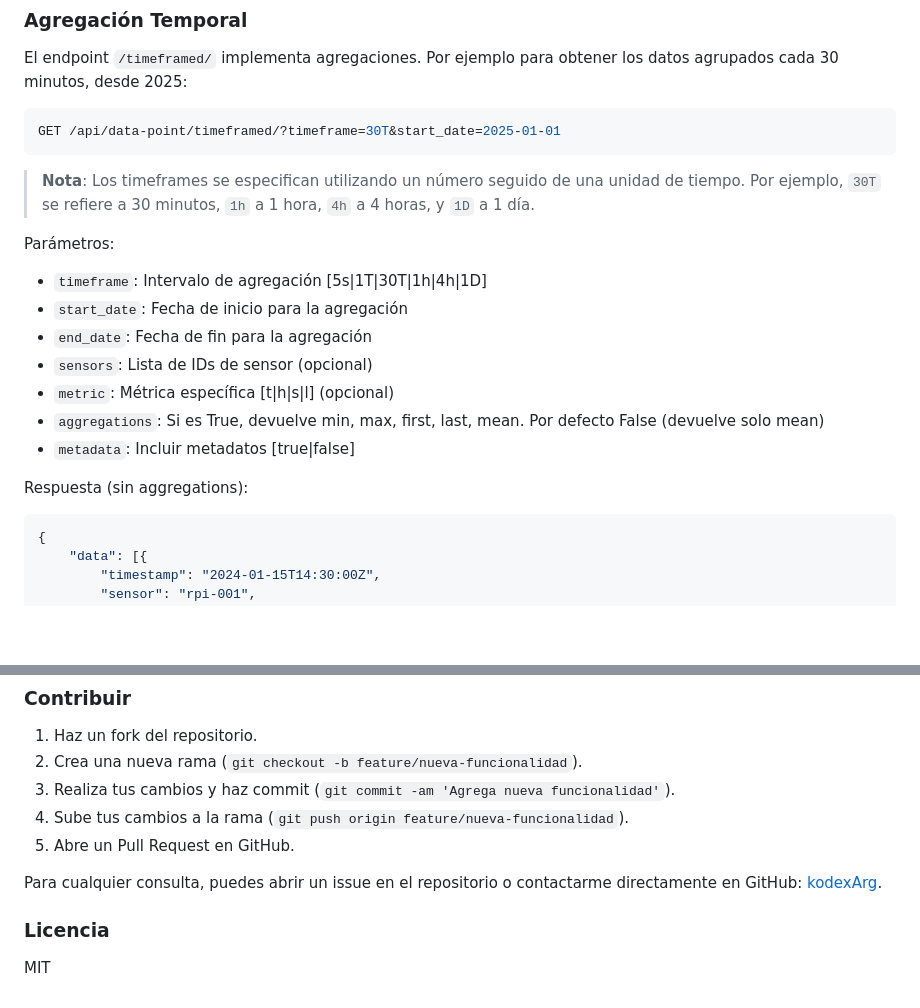
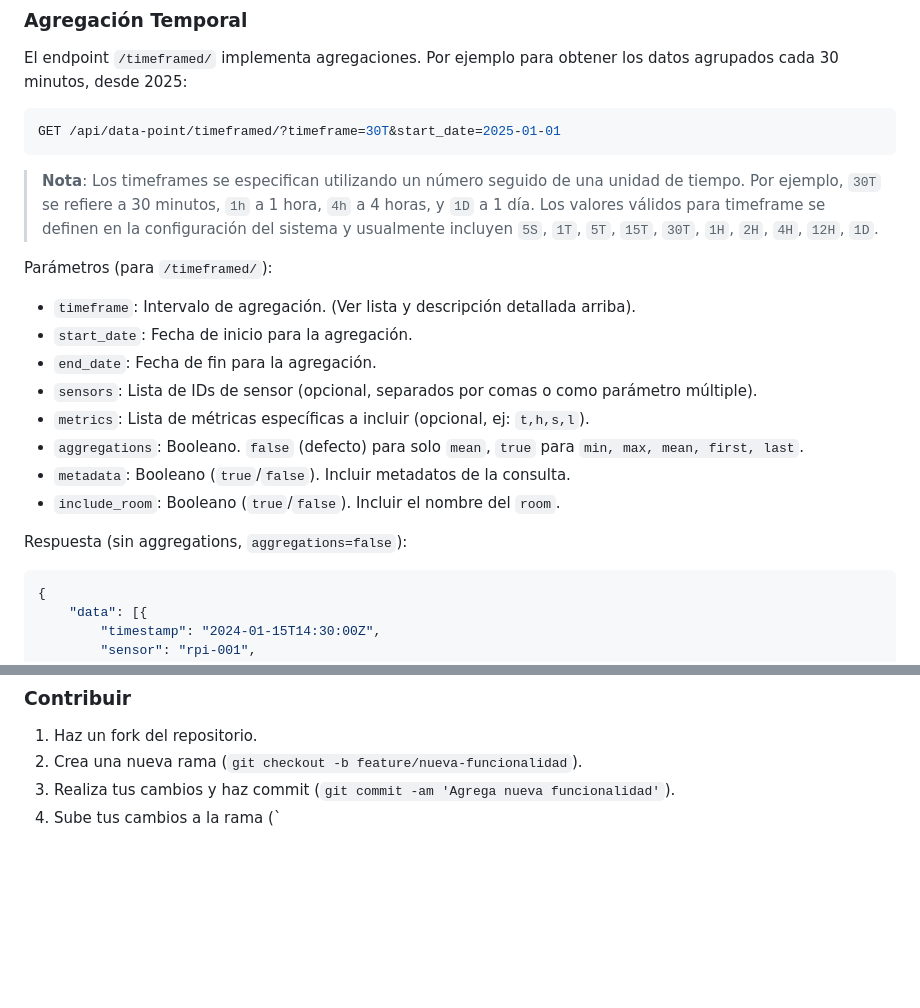
Before and after one commit to kodexArg/dj-indoor-monitor, a Markdown page: README.md, 2 parts joined by grey strips. GitHub-like rendering; blank space fills up the shorter version.

````diff
--- a/README.md
+++ b/README.md
@@ -72,18 +105,19 @@ El endpoint `/timeframed/` implementa agregaciones. Por ejemplo para obtener los
 GET /api/data-point/timeframed/?timeframe=30T&start_date=2025-01-01
 ```
 
-> **Nota**: Los timeframes se especifican utilizando un número seguido de una unidad de tiempo. Por ejemplo, `30T` se refiere a 30 minutos, `1h` a 1 hora, `4h` a 4 horas, y `1D` a 1 día.
+> **Nota**: Los timeframes se especifican utilizando un número seguido de una unidad de tiempo. Por ejemplo, `30T` se refiere a 30 minutos, `1h` a 1 hora, `4h` a 4 horas, y `1D` a 1 día. Los valores válidos para timeframe se definen en la configuración del sistema y usualmente incluyen `5S`, `1T`, `5T`, `15T`, `30T`, `1H`, `2H`, `4H`, `12H`, `1D`.
 
-Parámetros:
-- `timeframe`: Intervalo de agregación [5s|1T|30T|1h|4h|1D]
-- `start_date`: Fecha de inicio para la agregación
-- `end_date`: Fecha de fin para la agregación
-- `sensors`: Lista de IDs de sensor (opcional)
-- `metric`: Métrica específica [t|h|s|l] (opcional)
-- `aggregations`: Si es True, devuelve min, max, first, last, mean. Por defecto False (devuelve solo mean)
-- `metadata`: Incluir metadatos [true|false]
+Parámetros (para `/timeframed/`):
+- `timeframe`: Intervalo de agregación. (Ver lista y descripción detallada arriba).
+- `start_date`: Fecha de inicio para la agregación.
+- `end_date`: Fecha de fin para la agregación.
+- `sensors`: Lista de IDs de sensor (opcional, separados por comas o como parámetro múltiple).
+- `metrics`: Lista de métricas específicas a incluir (opcional, ej: `t,h,s,l`).
+- `aggregations`: Booleano. `false` (defecto) para solo `mean`, `true` para `min, max, mean, first, last`.
+- `metadata`: Booleano (`true`/`false`). Incluir metadatos de la consulta.
+- `include_room`: Booleano (`true`/`false`). Incluir el nombre del `room`.
 
-Respuesta (sin aggregations):
+Respuesta (sin aggregations, `aggregations=false`):
 ```json
 {
     "data": [{
@@ -211,10 +245,4 @@ Contribuciones mediante Pull Request.
 1. Haz un fork del repositorio.
 2. Crea una nueva rama (`git checkout -b feature/nueva-funcionalidad`).
 3. Realiza tus cambios y haz commit (`git commit -am 'Agrega nueva funcionalidad'`).
-4. Sube tus cambios a la rama (`git push origin feature/nueva-funcionalidad`).
-5. Abre un Pull Request en GitHub.
-
-Para cualquier consulta, puedes abrir un issue en el repositorio o contactarme directamente en GitHub: [kodexArg](https://github.com/kodexArg).
-
-### Licencia
-MIT
+4. Sube tus cambios a la rama (`
````
Also changed, not shown: other parts of README.md (+42 -9 lines).
